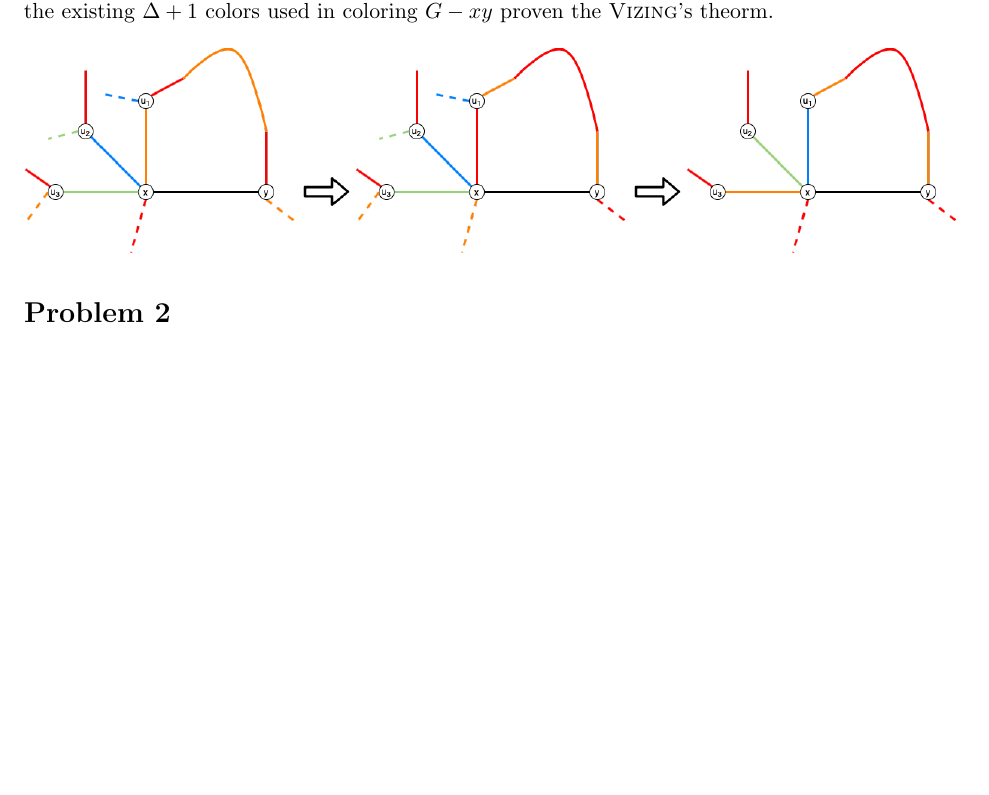
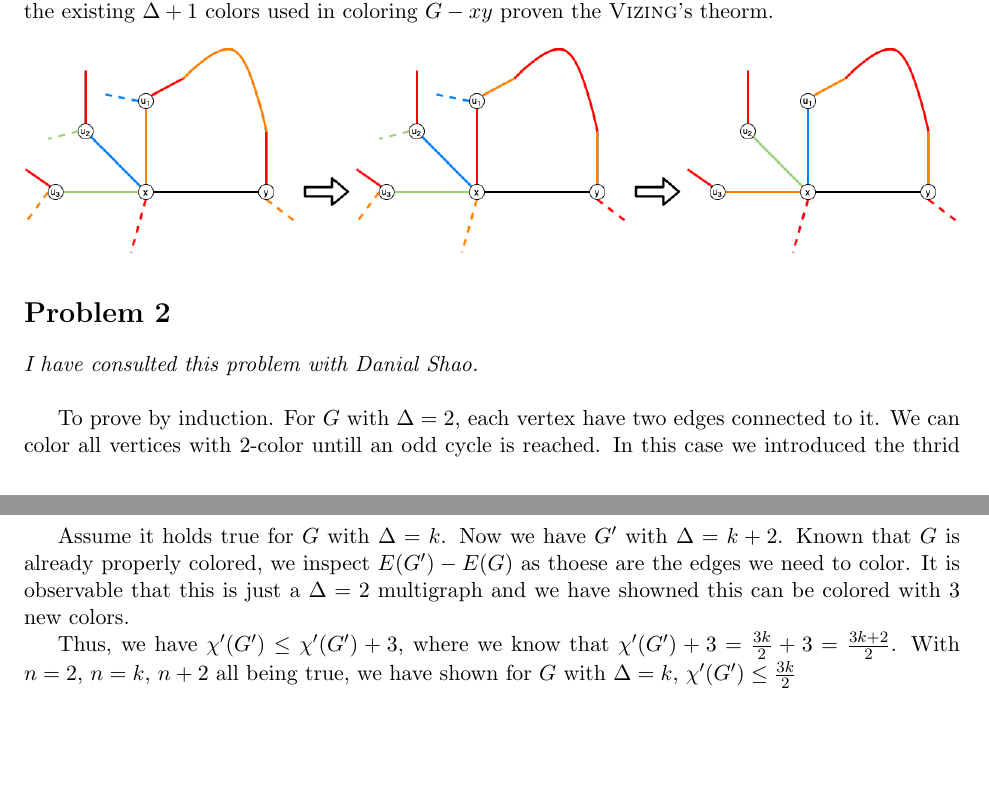
Before and after one commit to choH/csds455_written_assignments, a LaTeX problem sheet (homework_13/article.tex): part of page 4 of 4 before the commit and two parts of pages 4 and 5 of 5 after it, the two joined at a grey line, cut so that both start at the same text, the shorter picture padded with empty space. Compiled offline with pdfLaTeX.

Commit message:
✨ Add answer to Problem 2.

```diff
--- a/homework_13/article.tex
+++ b/homework_13/article.tex
@@ -164,6 +164,13 @@ In fact, by showing that regardless where $P$ ends, we may always color the extr
 
 \section*{Problem 2}
 
+\textit{I have consulted this problem with Danial Shao.}\newline
+
+To prove by induction. For $G$ with $\Delta = 2$, each vertex have two edges connected to it. We can color all vertices with 2-color untill an odd cycle is reached. In this case we introduced the thrid color and we are done. Thus $\chi'(G) \leq \frac{3}{2}\Delta(G)$.\newline
+
+Assume it holds true for $G$ with $\Delta = k$. Now we have $G'$ with $\Delta = k + 2$. Known that $G$ is already properly colored, we inspect $E(G') - E(G)$ as thoese are the edges we need to color. It is observable that this is just a $\Delta = 2$ multigraph and we have showned this can be colored with 3 new colors.
+
+Thus, we have $\chi'(G') \leq \chi'(G') + 3$, where we know that $ \chi'(G') + 3 = \frac{3k}{2} + 3 = \frac{3k+2}{2}$. With $n = 2$, $n = k$, $n + 2$ all being true, we have shown for $G$ with $\Delta = k$, $\chi'(G') \leq \frac{3k}{2}$
 % \section{References}
 %
 % \nocite{*}
```
